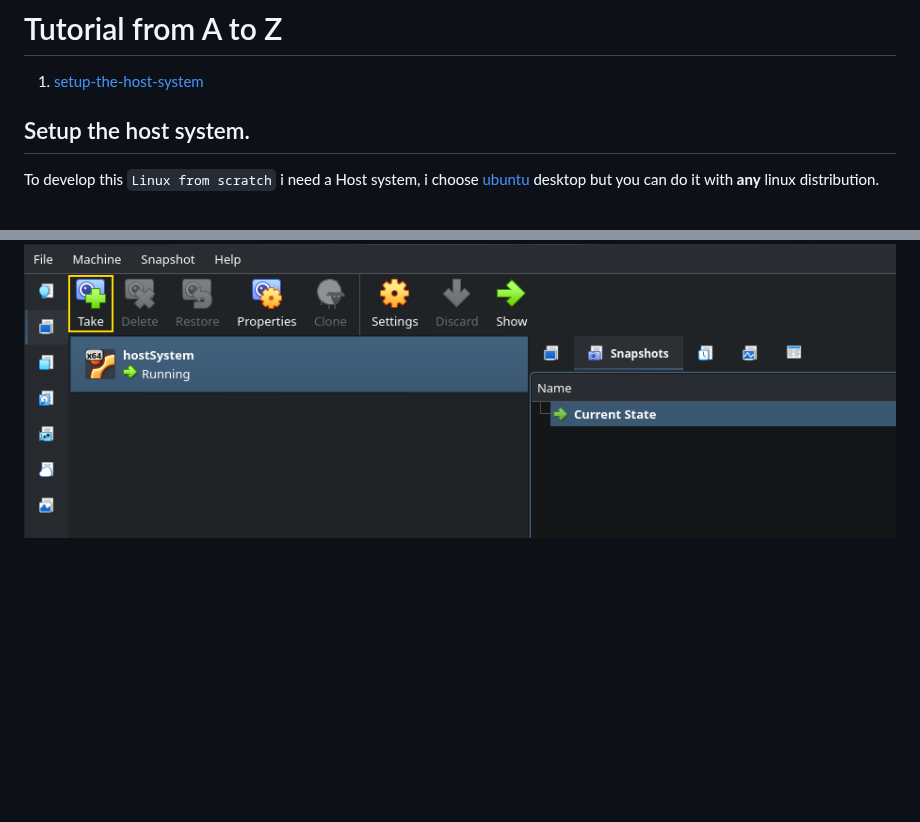
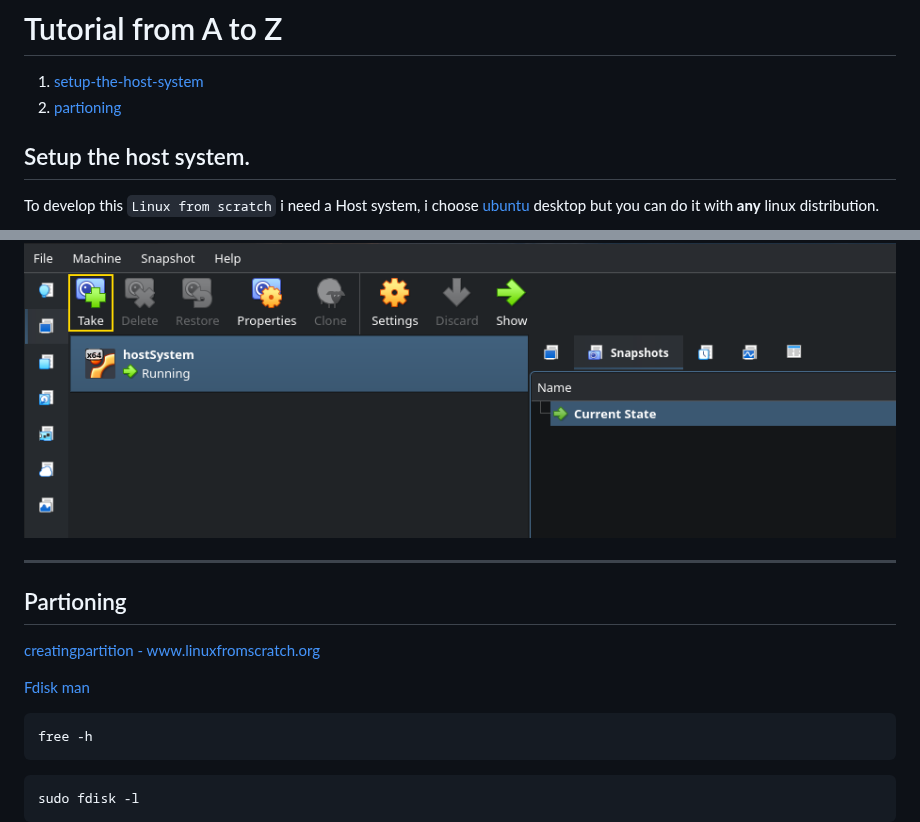
Before and after one commit to ftTower/ft_linux, a Markdown page: documentation/tutorial.md, 2 parts joined by grey strips. Drawn GitHub-style; blank space fills up the shorter version.

````diff
--- a/documentation/tutorial.md
+++ b/documentation/tutorial.md
@@ -2,6 +2,8 @@
 
 
 1. [setup-the-host-system](#setup-the-host-system)
+2. [partioning](#partioning)
+
 
 ## Setup the host system.
 
@@ -66,3 +68,20 @@ To develop this `Linux from scratch` i need a Host system, i choose [ubuntu](htt
 <div align="center">
   <img src="./images/vm_snapshot.png"/>
 </div>
+
+---
+
+## Partioning
+
+[creatingpartition - www.linuxfromscratch.org](https://www.linuxfromscratch.org/lfs/view/stable/chapter02/creatingpartition.html)
+
+[Fdisk man](https://man.archlinux.org/man/fdisk.8.en)
+
+```shell
+free -h
+```
+
+```shell
+sudo fdisk -l
+```
+
````
Also changed, not shown: other parts of documentation/tutorial.md (+3 -0 lines), readme.md (+2 -3 lines), documentation/images/part_infoprimary.png (added).
